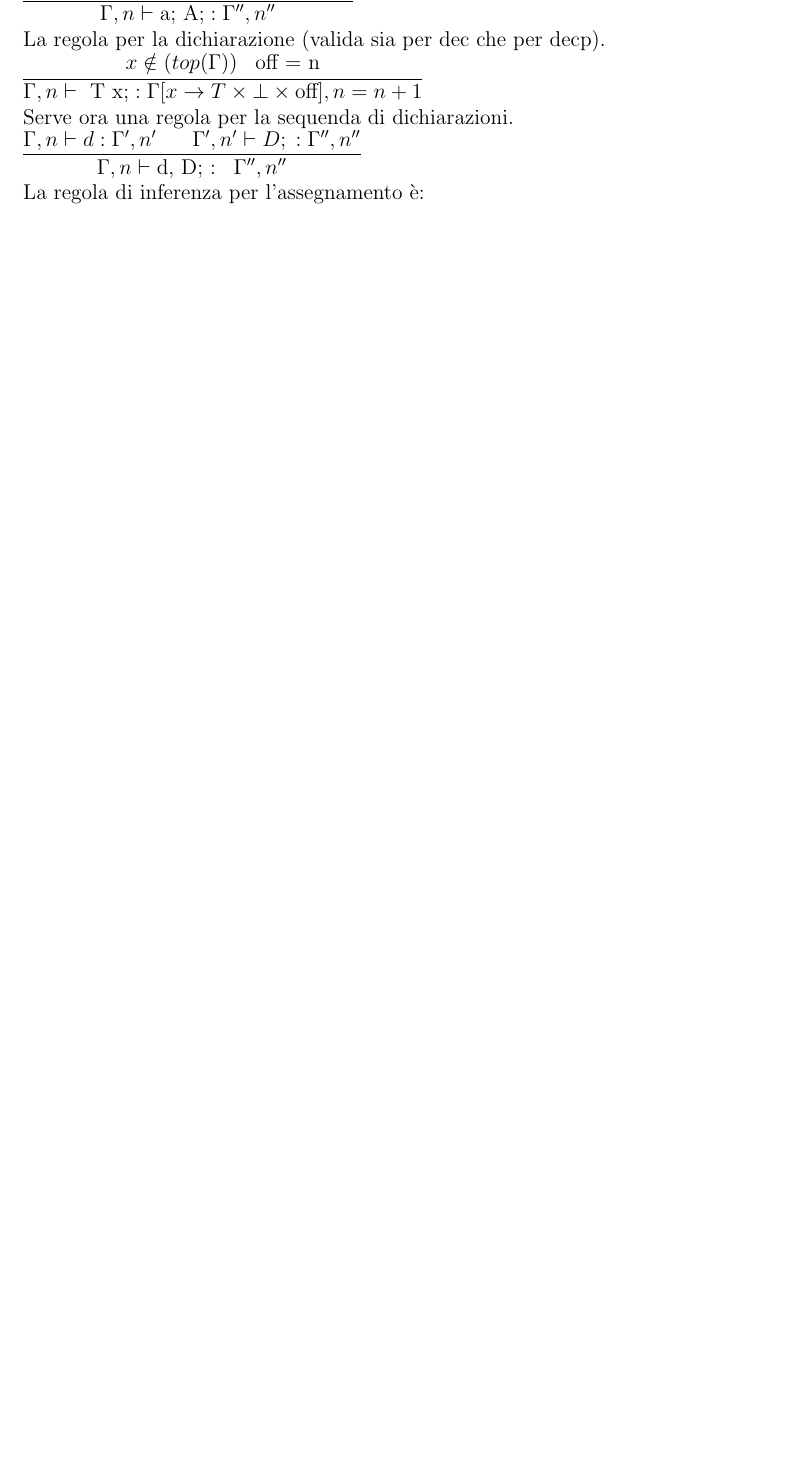
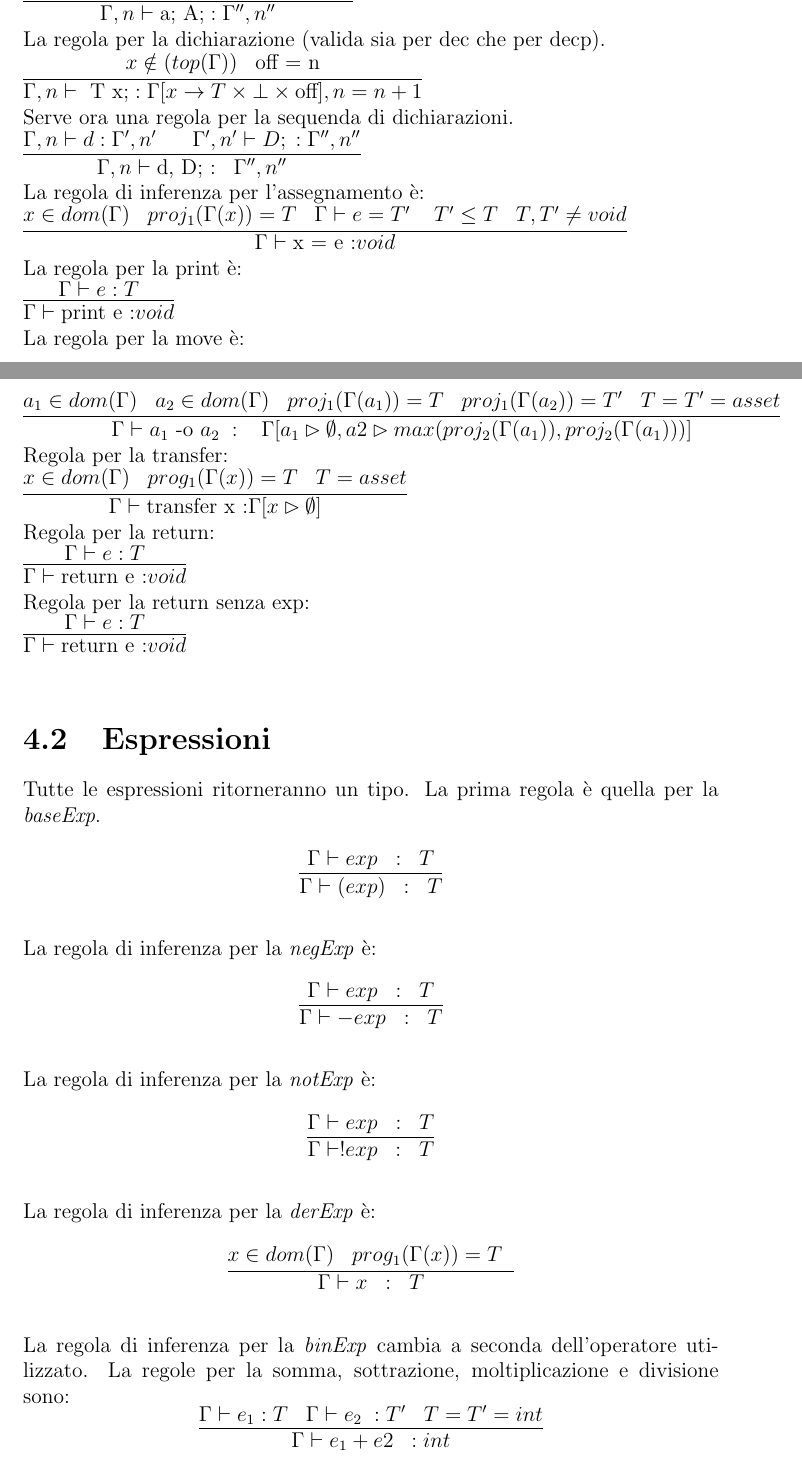
Before and after one commit to Lucajett99/AssetLan, a LaTeX document (report/Report.tex): part of page 13 of 16 before the commit and two parts of pages 13 and 14 of 18 after it, the two joined at a grey line, cut so that both start at the same text, the shorter picture padded with empty space. Compiled offline with pdfLaTeX.

Commit message:
Fixed bug in return & report

```diff
--- a/report/Report.tex
+++ b/report/Report.tex
@@ -261,4 +261,26 @@ La regola per la dichiarazione (valida sia per dec che per decp). \\
 \\
 Serve ora una regola per la sequenda di dichiarazioni.\\
 \infer{\Gamma, n \vdash \mbox{d, D; :} \;\;\; \Gamma'', n''}{\Gamma, n \vdash d: \Gamma',n' \;\;\;\;\;\; \Gamma', n' \vdash D; \; : \Gamma'', n'' }\\
-La regola di inferenza per l'assegnamento è:
+La regola di inferenza per l'assegnamento è: \\
+\infer{\Gamma \vdash \mbox{x = e :} void}{x \in dom(\Gamma) \;\;\; proj_1(\Gamma(x))=T \;\;\; \Gamma \vdash e= T' \;\;\;\; T'\leq T \;\;\; T,T' \neq void }\\
+La regola per la print è:\\
+\infer{\Gamma \vdash \mbox{print e :} void}{\Gamma \vdash e: T}\\
+La regola per la move è:\\
+\infer{\Gamma \vdash a_1\mbox{ -o }a_2 \;: \;\;\; \Gamma[a_1 \rhd \emptyset,  a2 \rhd max(proj_2(\Gamma(a_1)), proj_2(\Gamma(a_1)))]}{a_1 \in dom(\Gamma) \;\;\; a_2 \in dom(\Gamma) \;\;\;proj_1(\Gamma(a_1)) = T \;\;\; proj_1(\Gamma(a_2)) = T' \;\;\; T=T'=asset}\\
+Regola per la transfer:\\
+\infer{\Gamma \vdash \mbox{transfer x :} \Gamma[x \rhd \emptyset]}{x \in dom(\Gamma) \;\;\; prog_1(\Gamma(x))=T \;\;\; T=asset}\\
+Regola per la return:\\
+\infer{\Gamma \vdash \mbox{return e :} void}{\Gamma \vdash e: T}\\
+Regola per la return senza exp:\\
+\infer{\Gamma \vdash \mbox{return e :} void}{\Gamma \vdash e: T}\\
+\section{Espressioni}
+Tutte le espressioni ritorneranno un tipo. La prima regola è quella per la \emph{baseExp}.\\
+\[\infer{\Gamma \vdash (exp) \;\; : \;\; T}{\Gamma \vdash exp \;\;  : \;\; T }\]\\
+La regola di inferenza per la \emph{negExp} è:\\
+\[\infer{\Gamma \vdash -exp \;\; : \;\; T}{\Gamma \vdash exp \;\;  : \;\; T }\]\\
+La regola di inferenza per la \emph{notExp} è:\\
+\[\infer{\Gamma \vdash !exp \;\; : \;\; T}{\Gamma \vdash exp \;\;  : \;\; T }\]\\
+La regola di inferenza per la \emph{derExp} è:\\
+\[\infer{\Gamma \vdash x \;\; : \;\; T}{x \in dom(\Gamma) \;\;\; prog_1(\Gamma(x)) = T \;\; }\]\\
+La regola di inferenza per la \emph{binExp} cambia a seconda dell'operatore utilizzato. La regole per la somma, sottrazione, moltiplicazione e divisione sono:
+\[ \infer{\Gamma \vdash e_1 + e2 \;\; : int}{\Gamma \vdash e_1 :T \;\;\; \Gamma \vdash e_2 \; : T' \;\;\; T=T'=int} \]
```
Also changed, not shown: Errors.txt (+1 -1 lines), report/Report.pdf, report/Report.tex (24 more changed lines), 8 other files.
